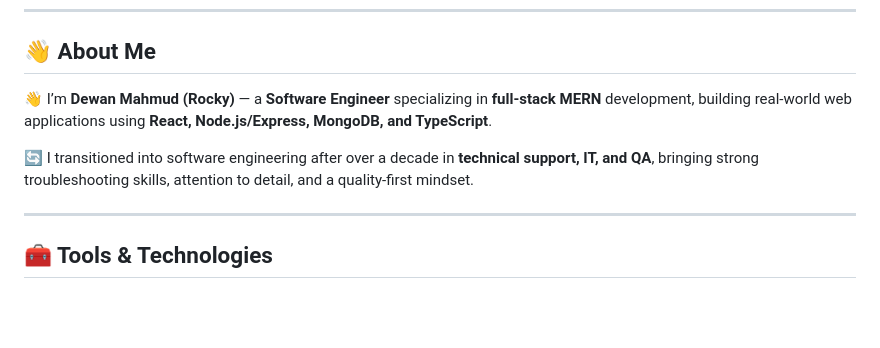
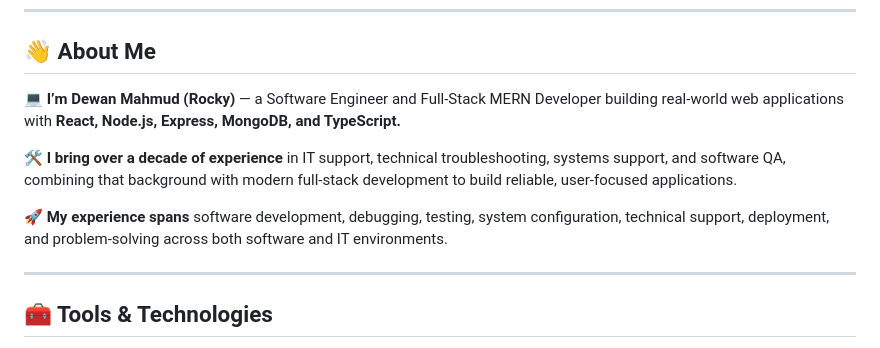
Before and after one commit to DewanTechUS/DewanTechUS, a Markdown page: README.md, the part around the change. Drawn GitHub-style; blank space fills up the shorter version.

Commit message:
Revise About Me section in README
Updated personal introduction and experience details in README.

```diff
--- a/README.md
+++ b/README.md
@@ -28,9 +28,11 @@
 
 ## 👋 About Me
 
-👋 I’m **Dewan Mahmud (Rocky)** — a **Software Engineer** specializing in **full-stack MERN** development, building real-world web applications using **React, Node.js/Express, MongoDB, and TypeScript**.
+💻 **I’m Dewan Mahmud (Rocky)** — a Software Engineer and Full-Stack MERN Developer building real-world web applications with **React, Node.js, Express, MongoDB, and TypeScript.**
 
-🔄 I transitioned into software engineering after over a decade in **technical support, IT, and QA**, bringing strong troubleshooting skills, attention to detail, and a quality-first mindset.
+🛠️ **I bring over a decade of experience** in IT support, technical troubleshooting, systems support, and software QA, combining that background with modern full-stack development to build reliable, user-focused applications.
+
+🚀 **My experience spans** software development, debugging, testing, system configuration, technical support, deployment, and problem-solving across both software and IT environments.
 
 ---
 
```
